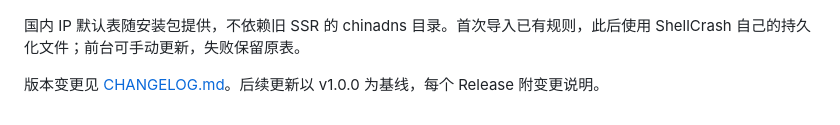
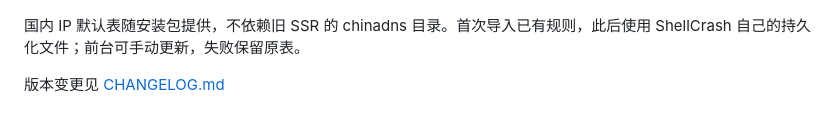
Before and after one commit to wcbspp/padavan-shellcrash-panel, a Markdown page: README.md, the part around the change. Rendered like a GitHub page.

```diff
--- a/README.md
+++ b/README.md
@@ -102,4 +102,4 @@ GPL-3.0-only，基于 [ShellCrash](https://github.com/juewuy/ShellCrash)。版
 
 国内 IP 默认表随安装包提供，不依赖旧 SSR 的 chinadns 目录。首次导入已有规则，此后使用 ShellCrash 自己的持久化文件；前台可手动更新，失败保留原表。
 
-版本变更见 [CHANGELOG.md](CHANGELOG.md)。后续更新以 v1.0.0 为基线，每个 Release 附变更说明。
+版本变更见 [CHANGELOG.md](CHANGELOG.md)
```
